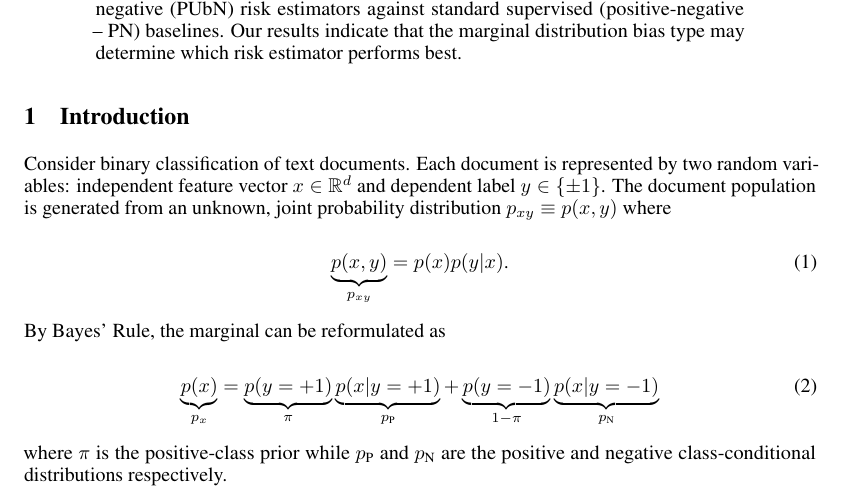
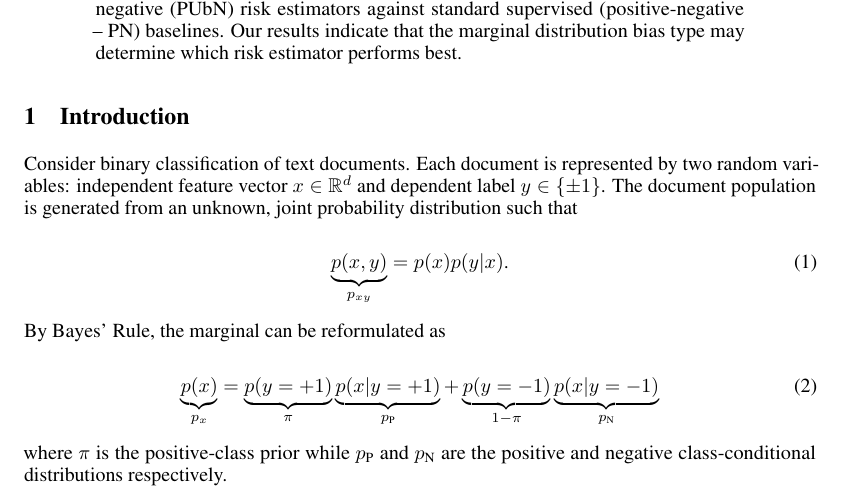
Before and after one commit to ZaydH/cis510_nlp, a LaTeX paper (project/tex/project.tex, which reads project/tex/introduction.tex): part of page 1 of 9, cut so that both start at the same text. Compiled offline with pdfLaTeX.

Commit message:
Project: Cleaned definition of the joint to fix redundancy

```diff
--- a/project/tex/introduction.tex
+++ b/project/tex/introduction.tex
@@ -3,7 +3,7 @@
 \begin{document}
 \section{Introduction}\label{sec:Introduction}
 
-Consider binary classification of text documents.  Each document is represented by two random variables: independent feature vector~${\X \in \domainX}$ and dependent label~${\y \in \domainY}$. The document population is generated from an unknown, joint probability distribution~${\joint \equiv \pDist(\X,\y)}$ where
+Consider binary classification of text documents.  Each document is represented by two random variables: independent feature vector~${\X \in \domainX}$ and dependent label~${\y \in \domainY}$. The document population is generated from an unknown, joint probability distribution such that
 
 \begin{equation}
   \underbrace{\pDist(\X,\y)}_{\joint} = \pDist(\X) \posterior \text{.} \label{eq:TrainDist}
```
